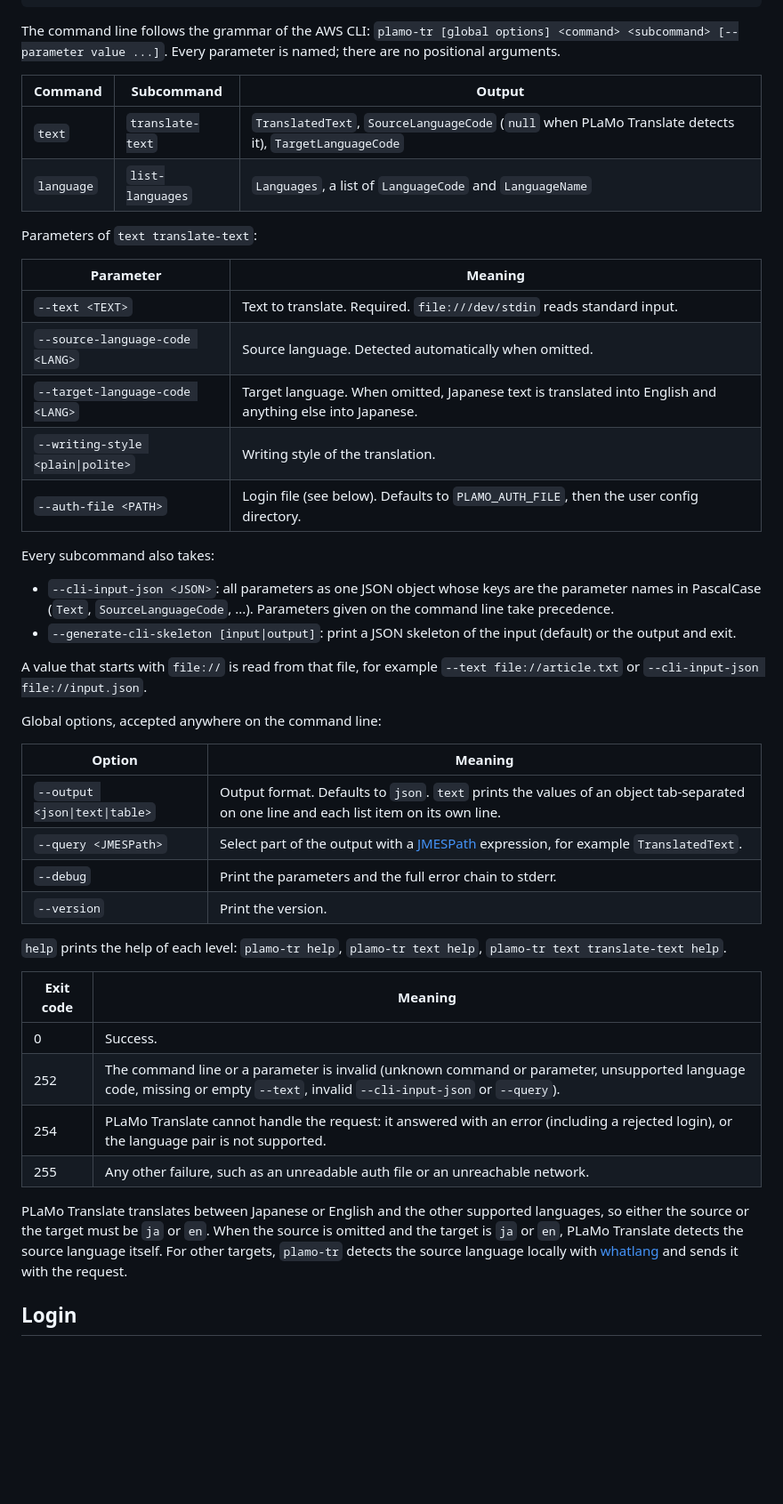
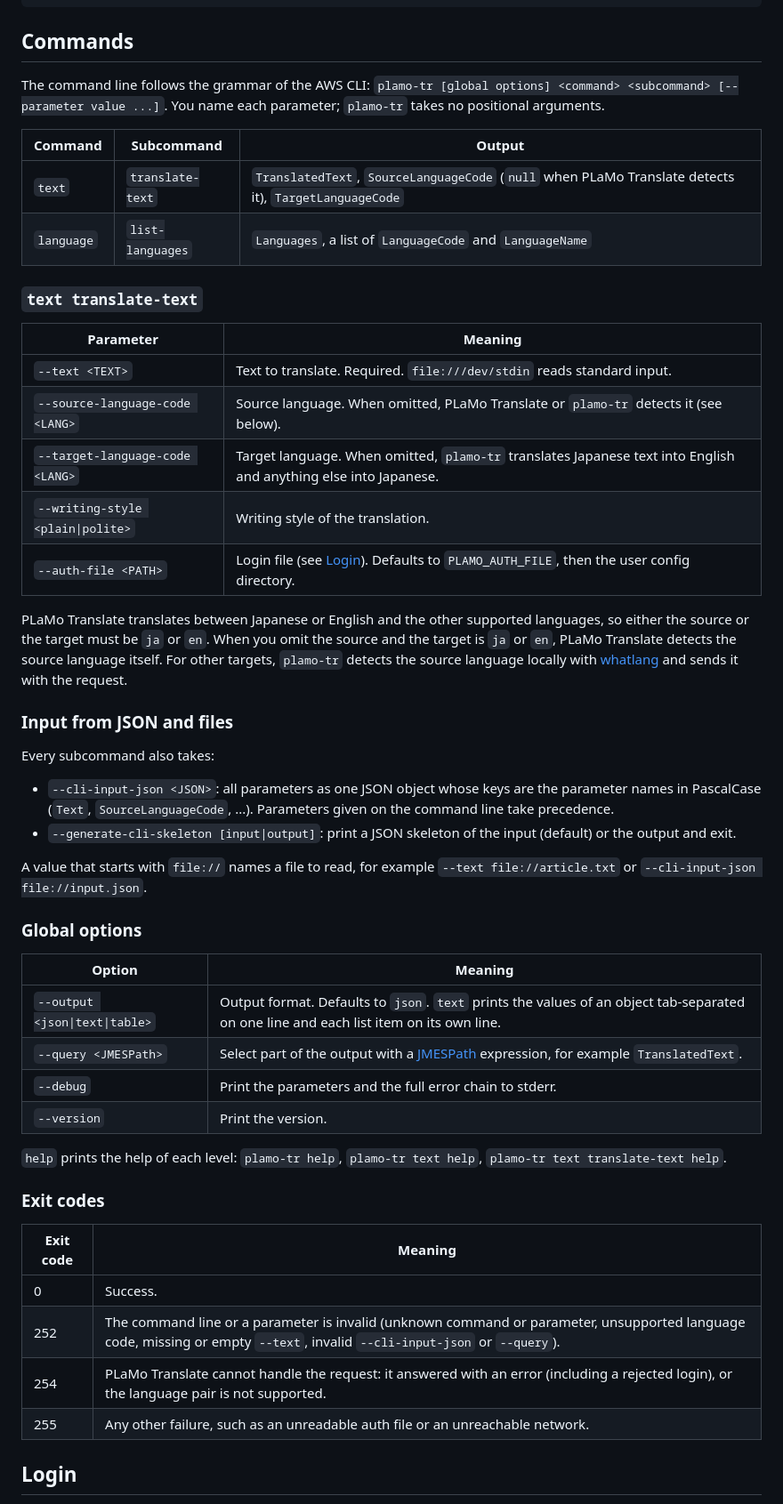
Before and after one commit to conao3/rust-plamo-tr, a Markdown page: README.md, the part around one of its changes. Shown at 89% size. Drawn GitHub-style; blank space fills up the shorter version.

````diff
--- a/README.md
+++ b/README.md
@@ -35,31 +90,37 @@ $ plamo-tr language list-languages --output table --query 'Languages[:2]'
 +--------------+--------------+
 ```
 
-The command line follows the grammar of the AWS CLI: `plamo-tr [global options] <command> <subcommand> [--parameter value ...]`. Every parameter is named; there are no positional arguments.
+## Commands
+
+The command line follows the grammar of the AWS CLI: `plamo-tr [global options] <command> <subcommand> [--parameter value ...]`. You name each parameter; `plamo-tr` takes no positional arguments.
 
 | Command | Subcommand | Output |
 |---|---|---|
 | `text` | `translate-text` | `TranslatedText`, `SourceLanguageCode` (`null` when PLaMo Translate detects it), `TargetLanguageCode` |
 | `language` | `list-languages` | `Languages`, a list of `LanguageCode` and `LanguageName` |
 
-Parameters of `text translate-text`:
+### `text translate-text`
 
 | Parameter | Meaning |
 |---|---|
 | `--text <TEXT>` | Text to translate. Required. `file:///dev/stdin` reads standard input. |
-| `--source-language-code <LANG>` | Source language. Detected automatically when omitted. |
-| `--target-language-code <LANG>` | Target language. When omitted, Japanese text is translated into English and anything else into Japanese. |
+| `--source-language-code <LANG>` | Source language. When omitted, PLaMo Translate or `plamo-tr` detects it (see below). |
+| `--target-language-code <LANG>` | Target language. When omitted, `plamo-tr` translates Japanese text into English and anything else into Japanese. |
 | `--writing-style <plain\|polite>` | Writing style of the translation. |
-| `--auth-file <PATH>` | Login file (see below). Defaults to `PLAMO_AUTH_FILE`, then the user config directory. |
+| `--auth-file <PATH>` | Login file (see [Login](#login)). Defaults to `PLAMO_AUTH_FILE`, then the user config directory. |
+
+PLaMo Translate translates between Japanese or English and the other supported languages, so either the source or the target must be `ja` or `en`. When you omit the source and the target is `ja` or `en`, PLaMo Translate detects the source language itself. For other targets, `plamo-tr` detects the source language locally with [whatlang](https://github.com/greyblake/whatlang-rs) and sends it with the request.
+
+### Input from JSON and files
 
 Every subcommand also takes:
 
 - `--cli-input-json <JSON>`: all parameters as one JSON object whose keys are the parameter names in PascalCase (`Text`, `SourceLanguageCode`, ...). Parameters given on the command line take precedence.
 - `--generate-cli-skeleton [input|output]`: print a JSON skeleton of the input (default) or the output and exit.
 
-A value that starts with `file://` is read from that file, for example `--text file://article.txt` or `--cli-input-json file://input.json`.
+A value that starts with `file://` names a file to read, for example `--text file://article.txt` or `--cli-input-json file://input.json`.
 
-Global options, accepted anywhere on the command line:
+### Global options
 
 | Option | Meaning |
 |---|---|
@@ -70,14 +131,14 @@ Global options, accepted anywhere on the command line:
 
 `help` prints the help of each level: `plamo-tr help`, `plamo-tr text help`, `plamo-tr text translate-text help`.
 
+### Exit codes
+
 | Exit code | Meaning |
 |---|---|
 | 0 | Success. |
 | 252 | The command line or a parameter is invalid (unknown command or parameter, unsupported language code, missing or empty `--text`, invalid `--cli-input-json` or `--query`). |
 | 254 | PLaMo Translate cannot handle the request: it answered with an error (including a rejected login), or the language pair is not supported. |
 | 255 | Any other failure, such as an unreadable auth file or an unreachable network. |
-
-PLaMo Translate translates between Japanese or English and the other supported languages, so either the source or the target must be `ja` or `en`. When the source is omitted and the target is `ja` or `en`, PLaMo Translate detects the source language itself. For other targets, `plamo-tr` detects the source language locally with [whatlang](https://github.com/greyblake/whatlang-rs) and sends it with the request.
 
 ## Login
 
````
Also changed, not shown: other parts of README.md (+64 -19 lines), docs/assets/banner.png (added).
